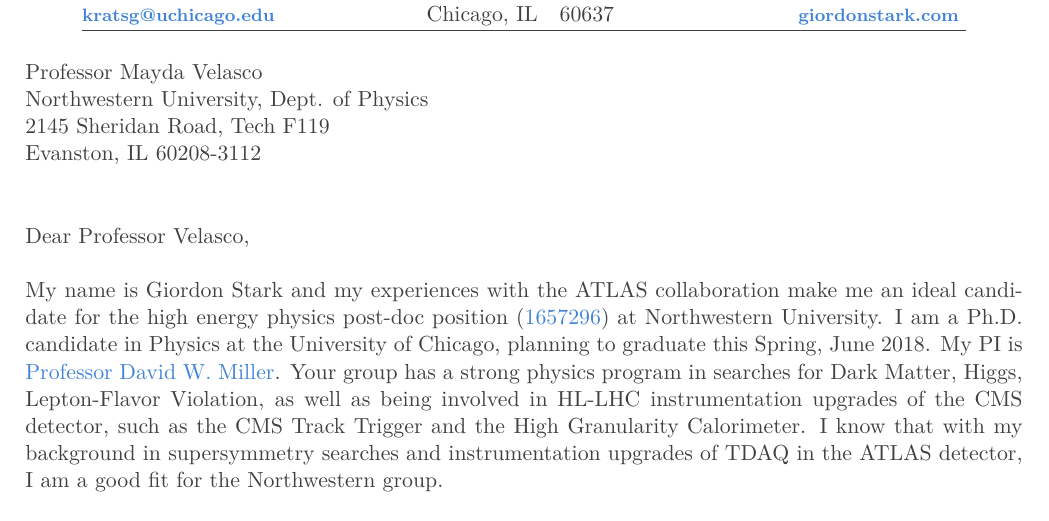
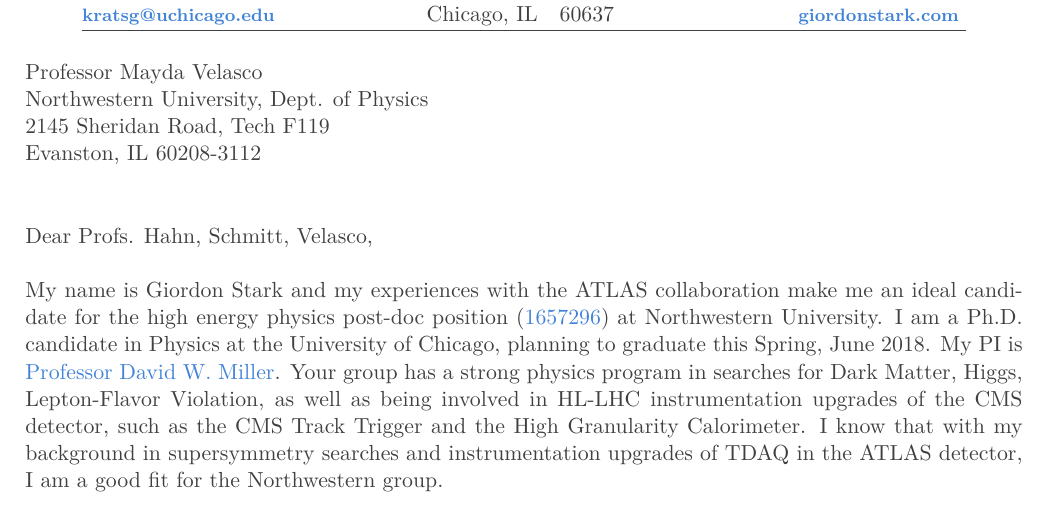
Before and after one commit to kratsg/postdoc-applications, a LaTeX document (CoverLetter_Northwestern.tex): part of the page, cut so that both start at the same text. Compiled offline with XeLaTeX.

Commit message:
address professors specifically for Northwestern

```diff
--- a/CoverLetter_Northwestern.tex
+++ b/CoverLetter_Northwestern.tex
@@ -46,7 +46,7 @@
 2145 Sheridan Road, Tech F119 \\
 Evanston, IL 60208-3112 \\[0.5cm]
 
-Dear Professor Velasco, \\
+Dear Profs. Hahn, Schmitt, Velasco, \\
 \\
 My name is Giordon Stark and my experiences with the ATLAS collaboration make me an ideal candidate for the high energy physics post-doc position (\href{https://inspirehep.net/record/1657296}{1657296}) at Northwestern University. I am a Ph.D. candidate in Physics at the University of Chicago, planning to graduate this Spring, June 2018. My PI is \href{http://hep.uchicago.edu/~DavidMiller/Welcome.html}{Professor David W. Miller}. Your group has a strong physics program in searches for Dark Matter, Higgs, Lepton-Flavor Violation, as well as being involved in HL-LHC instrumentation upgrades of the CMS detector, such as the CMS Track Trigger and the High Granularity Calorimeter. I know that with my background in supersymmetry searches and instrumentation upgrades of TDAQ in the ATLAS detector, I am a good fit for the Northwestern group.\\
 \\
```
